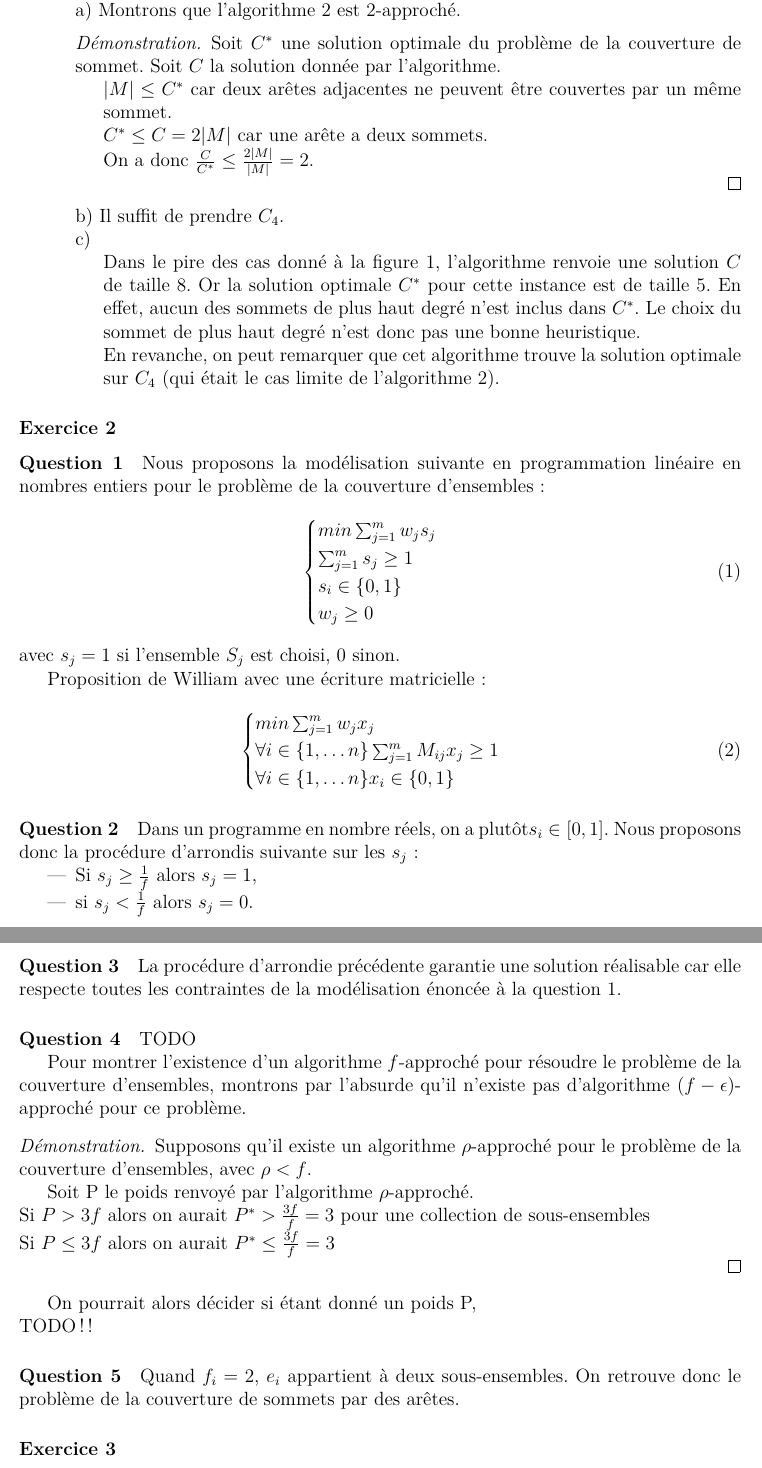
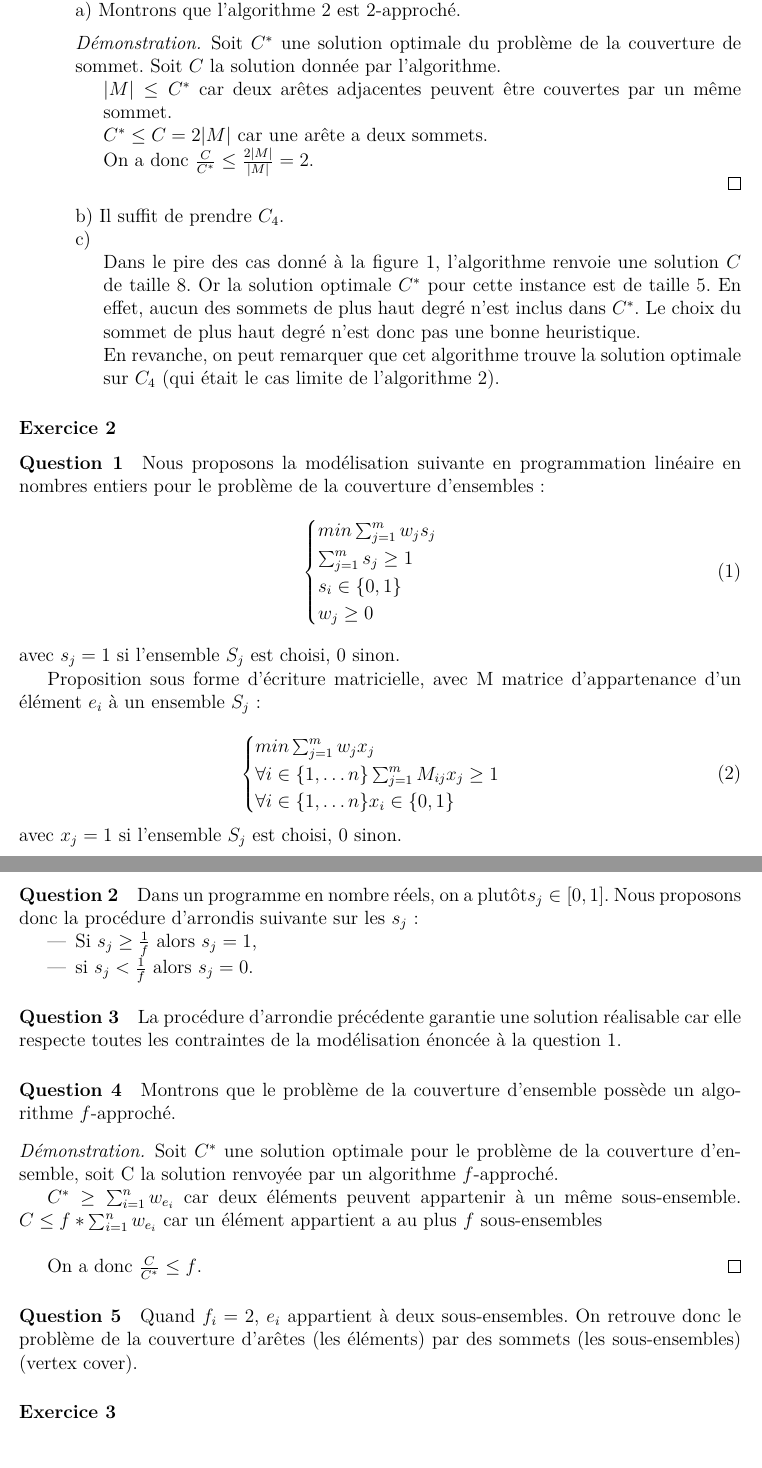
Before and after one commit to wilbefast/TP_Methodes_Approches, a LaTeX paper (rapport/rapportProjet.tex): two parts of pages 5 and 6 of 12, joined at a grey line, cut so that both start at the same text. Compiled offline with pdfLaTeX.

Commit message:
exo 2 terminé git add rapportProjet.texgit add rapportProjet.tex! \o/

```diff
--- a/rapport/rapportProjet.tex
+++ b/rapport/rapportProjet.tex
@@ -136,7 +136,7 @@ problème du vertex cover est le suivant~:
 Soit $C^{*}$ une solution optimale du problème de la couverture de
 sommet. Soit $C$ la solution donnée par l'algorithme.
 \begin{itemize}
-\item[] $|M| \leq C^{*}$ car deux arêtes adjacentes ne peuvent être
+\item[] $|M| \leq C^{*}$ car deux arêtes adjacentes peuvent être
   couvertes par un même sommet.
 \item[] $C^{*} \leq C = 2 |M|$ car une arête a deux sommets.
 \item[] On a donc $\frac{C}{C^{*}} \leq \frac{2|M|}{|M|} = 2$.
@@ -171,7 +171,8 @@ w_j \geq 0 \\
 \end{equation}
 avec $s_j = 1$ si l'ensemble $S_j$ est choisi, 0 sinon.
 
-Proposition de William avec une écriture matricielle~:
+Proposition sous forme  d'écriture matricielle, avec M matrice
+d'appartenance d'un élément $e_i$ à un ensemble $S_j$~:
 
 \begin{equation}
 \begin{cases}
@@ -180,8 +181,10 @@ min \sum_{j=1}^m w_j x_j\\
 \forall i \in \{1, \dots n\} x_i \in \{0,1\} \\
 \end{cases}
 \end{equation}
+avec $x_j = 1$ si l'ensemble $S_j$ est choisi, 0 sinon.
+
 \paragraph{Question 2}
- Dans un programme en nombre réels, on a plutôt$ s_i \in [0,1]$. Nous
+ Dans un programme en nombre réels, on a plutôt$ s_j \in [0,1]$. Nous
  proposons donc la procédure d'arrondis suivante sur les $s_j$~:
 \begin{itemize}
 \item Si $s_j \geq \frac{1}{f}$ alors $s_j = 1$,
@@ -196,27 +199,25 @@ la question 1.
 
 \paragraph{Question 4}
 
-TODO
+Montrons que le problème de la couverture d'ensemble possède un
+algorithme $f$-approché.
 
-Pour montrer l'existence d'un algorithme $f$-approché pour résoudre le
-problème de la couverture d'ensembles, montrons par l'absurde qu'il
-n'existe pas d'algorithme $(f - \epsilon)$-approché pour ce problème.
 \begin{proof}
-Supposons qu'il existe un algorithme $\rho$-approché pour le problème
-de la couverture d'ensembles, avec $\rho<f$.
+Soit $C^*$ une solution optimale pour le problème de la couverture
+d'ensemble, soit C la solution renvoyée par un algorithme
+$f$-approché.
 
-Soit P le poids renvoyé par l'algorithme $\rho$-approché. \\
-Si $P > 3f$ alors on aurait $P^* > \frac{3f}{f} = 3 $ pour une
-collection de sous-ensembles\\
-Si $P \leq 3f$ alors on aurait $P^* \leq \frac{3f}{f} = 3 $ \\
+$C^* \geq  \sum_{i=1}^n w_{e_i}$ car deux éléments peuvent appartenir à un même sous-ensemble.
+$C \leq f * \sum_{i=1}^n w_{e_i}$ car un élément appartient a au plus $f$ sous-ensembles \\
+
+On a donc $\frac{C}{C^*} \leq f$.
 \end{proof}
-On pourrait alors décider si étant donné un poids P, \\
-TODO !!
 
 \paragraph{Question 5}
 
 Quand $f_i = 2$, $e_i$ appartient à deux sous-ensembles. On retrouve
-donc le problème de la couverture de sommets par des arêtes.
+donc le problème de la couverture d'arêtes (les éléments) par des
+sommets (les sous-ensembles) (vertex cover).
 
 \subsubsection*{Exercice 3}
 
```
